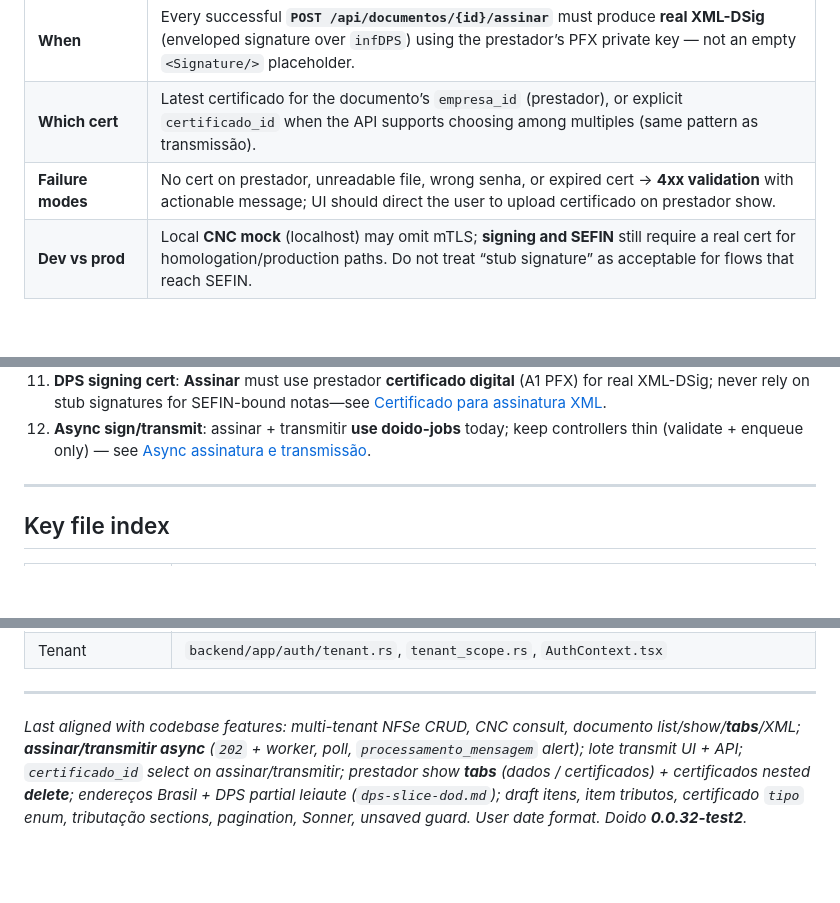
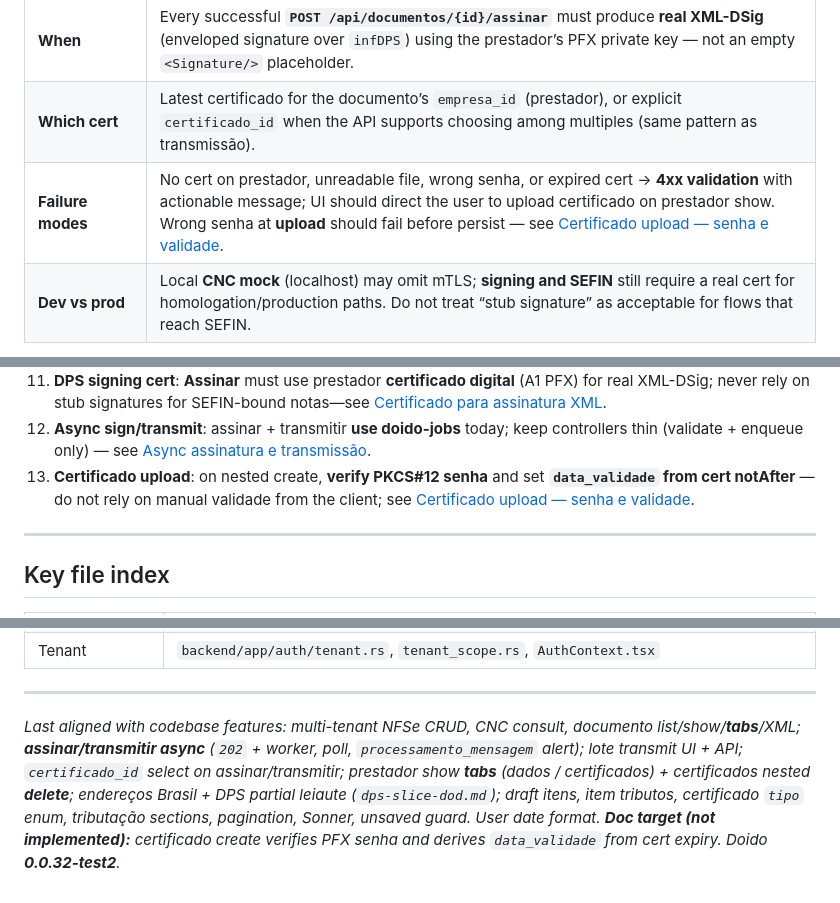
Before and after one commit to doido-rs/quicknfe, a Markdown page: AGENTS.md, 3 parts joined by grey strips. Drawn GitHub-style; blank space fills up the shorter version.

```diff
--- a/AGENTS.md
+++ b/AGENTS.md
@@ -341,7 +355,7 @@ Core logic lives in `backend/app/services/nfse/` (`assinatura.rs`, `transmissao.
 |-------------|--------|
 | **When** | Every successful **`POST /api/documentos/{id}/assinar`** must produce **real XML-DSig** (enveloped signature over `infDPS`) using the prestador’s PFX private key — not an empty `<Signature/>` placeholder. |
 | **Which cert** | Latest certificado for the documento’s `empresa_id` (prestador), or explicit `certificado_id` when the API supports choosing among multiples (same pattern as transmissão). |
-| **Failure modes** | No cert on prestador, unreadable file, wrong senha, or expired cert → **4xx validation** with actionable message; UI should direct the user to upload certificado on prestador show. |
+| **Failure modes** | No cert on prestador, unreadable file, wrong senha, or expired cert → **4xx validation** with actionable message; UI should direct the user to upload certificado on prestador show. Wrong senha at **upload** should fail before persist — see [Certificado upload — senha e validade](#certificado-upload--senha-e-validade). |
 | **Dev vs prod** | Local **CNC mock** (localhost) may omit mTLS; **signing and SEFIN** still require a real cert for homologation/production paths. Do not treat “stub signature” as acceptable for flows that reach SEFIN. |
 
 Implementation: `ultimo_certificado_empresa` (or explicit `certificado_id`) + `assinar_dps_xml_rascunho` in `nfse/assinatura.rs`, invoked from `assinar_documento_nfse` in the worker.
@@ -569,6 +583,7 @@ OpenAPI: `docs/api/openapi.yaml` (inclui `assinar`, `xml`, `transmitir`, lote `t
 10. **DPS mandatory presence**: validate **all** leiaute-required `infDPS` fields for **presence** before assinar/transmitir; extend `validar_dps_contexto` / `dps_layout` as mapping grows—see [Mandatory XML field presence](#mandatory-xml-field-presence).
 11. **DPS signing cert**: **Assinar** must use prestador **certificado digital** (A1 PFX) for real XML-DSig; never rely on stub signatures for SEFIN-bound notas—see [Certificado para assinatura XML](#certificado-para-assinatura-xml).
 12. **Async sign/transmit**: assinar + transmitir **use doido-jobs** today; keep controllers thin (validate + enqueue only) — see [Async assinatura e transmissão](#async-assinatura-e-transmissão).
+13. **Certificado upload**: on nested create, **verify PKCS#12 senha** and set **`data_validade` from cert notAfter** — do not rely on manual validade from the client; see [Certificado upload — senha e validade](#certificado-upload--senha-e-validade).
 
 ---
 
@@ -595,4 +611,4 @@ OpenAPI: `docs/api/openapi.yaml` (inclui `assinar`, `xml`, `transmitir`, lote `t
 
 ---
 
-*Last aligned with codebase features: multi-tenant NFSe CRUD, CNC consult, documento list/show/**tabs**/XML; **assinar/transmitir async** (`202` + worker, poll, `processamento_mensagem` alert); lote transmit UI + API; `certificado_id` select on assinar/transmitir; prestador show **tabs** (dados / certificados) + certificados nested **delete**; endereços Brasil + DPS partial leiaute (`dps-slice-dod.md`); draft itens, item tributos, certificado `tipo` enum, tributação sections, pagination, Sonner, unsaved guard. User date format. Doido **0.0.32-test2**.*
+*Last aligned with codebase features: multi-tenant NFSe CRUD, CNC consult, documento list/show/**tabs**/XML; **assinar/transmitir async** (`202` + worker, poll, `processamento_mensagem` alert); lote transmit UI + API; `certificado_id` select on assinar/transmitir; prestador show **tabs** (dados / certificados) + certificados nested **delete**; endereços Brasil + DPS partial leiaute (`dps-slice-dod.md`); draft itens, item tributos, certificado `tipo` enum, tributação sections, pagination, Sonner, unsaved guard. User date format. **Doc target (not implemented):** certificado create verifies PFX senha and derives `data_validade` from cert expiry. Doido **0.0.32-test2**.*
```
Also changed, not shown: other parts of AGENTS.md (+19 -4 lines).
